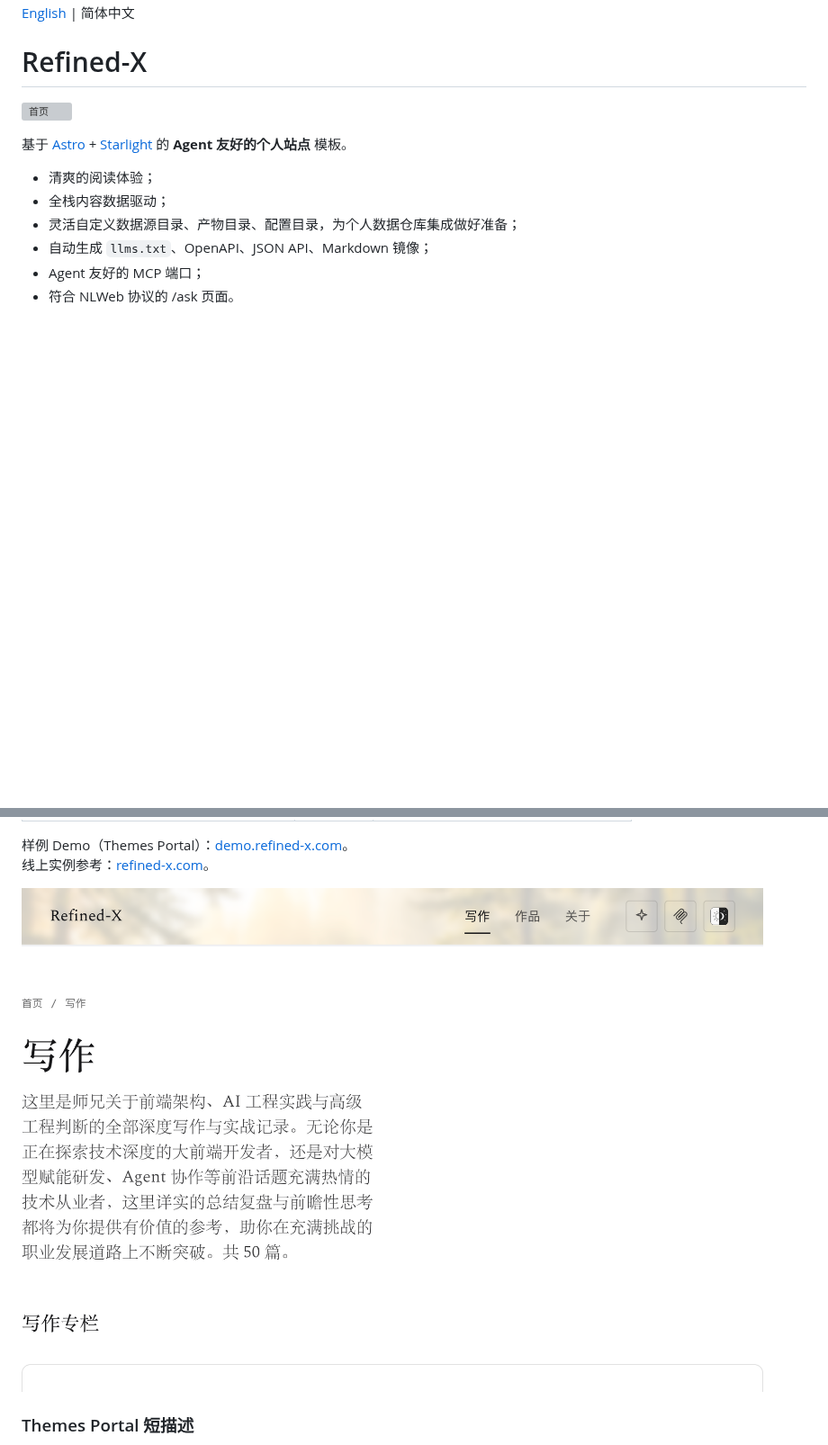
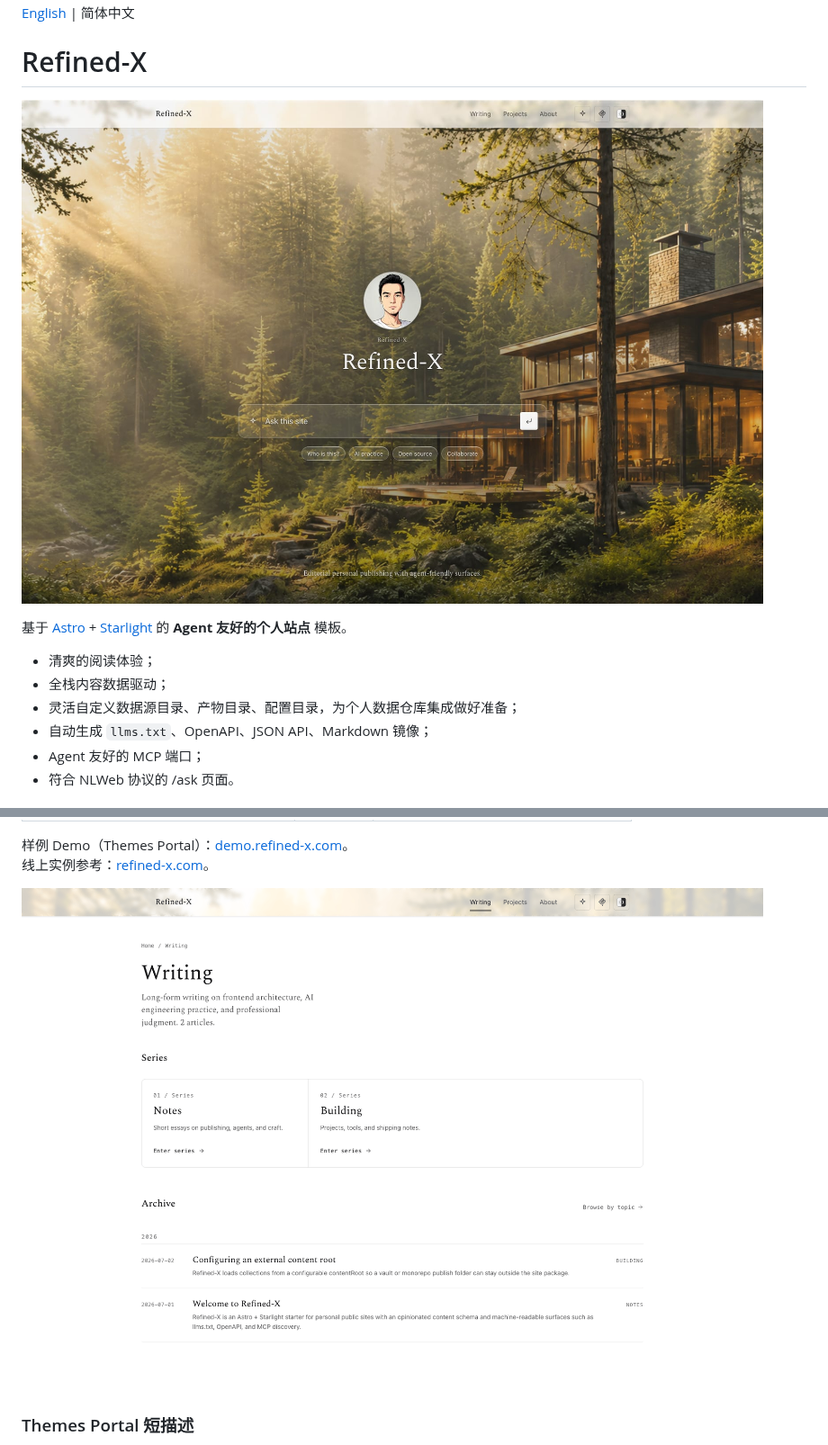
Before and after one commit to tower1229/Refined-X, a Markdown page: README.zh-CN.md, 2 parts joined by grey strips. Shown at 90% size. Rendered like a GitHub page; pictures changed too: docs/screenshots/home.jpg (added), docs/screenshots/writing.png; blank space fills up the shorter version; grey boxes are pictures that could not be loaded.

```diff
--- a/README.zh-CN.md
+++ b/README.zh-CN.md
@@ -2,7 +2,7 @@
 
 # Refined-X
 
-![首页](docs/screenshots/home.png)
+![首页](docs/screenshots/home.jpg)
 
 基于 [Astro](https://astro.build/) + [Starlight](https://starlight.astro.build/) 的 **Agent 友好的个人站点** 模板。
 
```
Also changed, not shown: README.md (+1 -1 lines), docs/themes-portal.md (+1 -1 lines), 1 other file.
